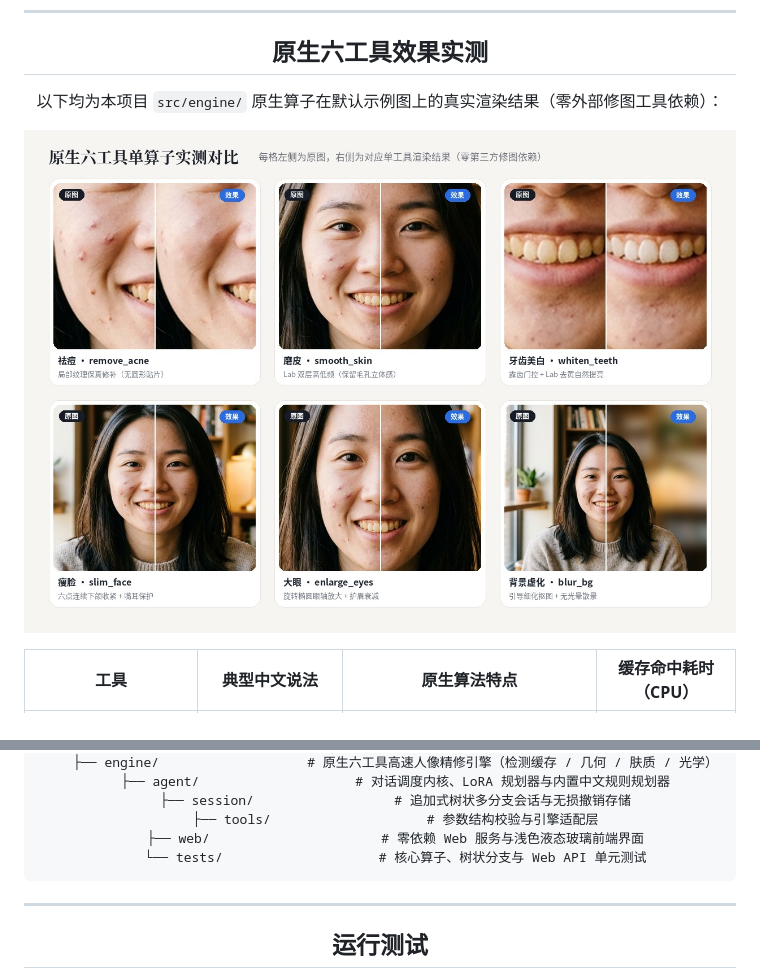
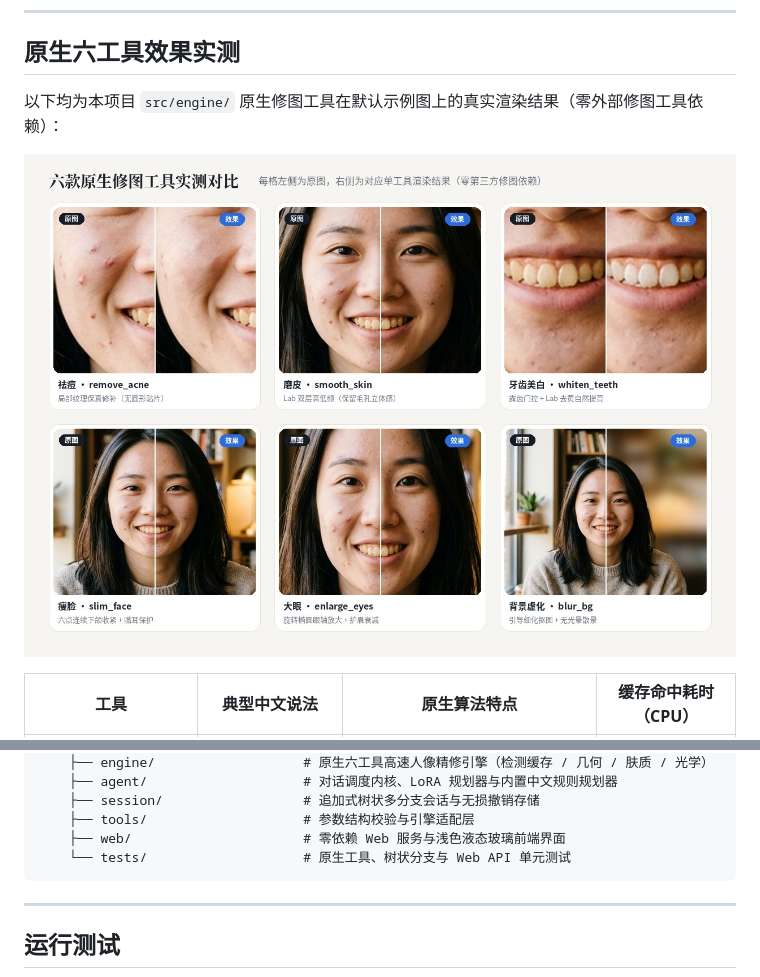
Before and after one commit to yahooh725/lumina-portrait-agent, a Markdown page: README.md, 2 parts joined by grey strips. Rendered like a GitHub page; pictures changed too: assets/six_tools_grid.jpg.

Commit message:
docs: 修复 README 左对齐并统一表述为原生修图工具

````diff
--- a/README.md
+++ b/README.md
@@ -18,6 +14,6 @@
 
 ## 原生六工具效果实测
 
-以下均为本项目 `src/engine/` 原生算子在默认示例图上的真实渲染结果（零外部修图工具依赖）：
+以下均为本项目 `src/engine/` 原生修图工具在默认示例图上的真实渲染结果（零外部修图工具依赖）：
 
 <p align="center">
@@ -150,7 +146,7 @@ lumina-portrait-agent/
     ├── session/                  # 追加式树状多分支会话与无损撤销存储
     ├── tools/                    # 参数结构校验与引擎适配层
     ├── web/                      # 零依赖 Web 服务与浅色液态玻璃前端界面
-    └── tests/                    # 核心算子、树状分支与 Web API 单元测试
+    └── tests/                    # 原生工具、树状分支与 Web API 单元测试
 ```
 
 ---
````
Also changed, not shown: other parts of README.md (+1 -5 lines), 4 other files.
